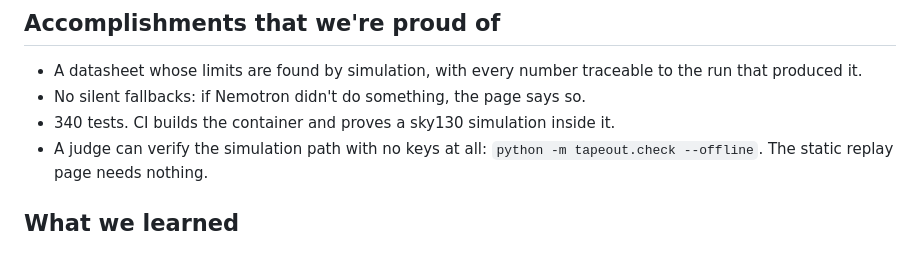
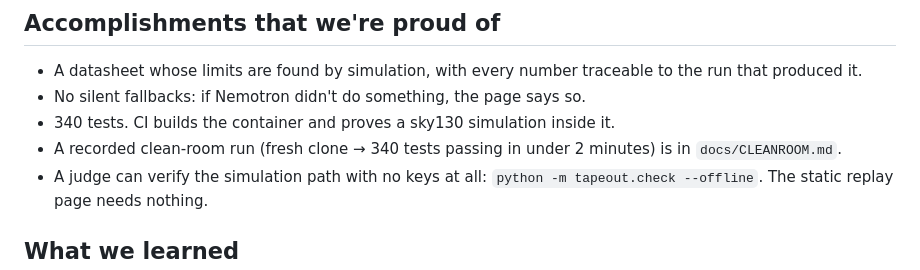
Before and after one commit to Amritha902/NEBIUS, a Markdown page: docs/DEVPOST.md, the part around the change. GitHub-like rendering.

```diff
--- a/docs/DEVPOST.md
+++ b/docs/DEVPOST.md
@@ -120,6 +120,8 @@ here is ours".
 - No silent fallbacks: if Nemotron didn't do something, the page says so.
 - 340 tests. CI builds the container and proves a sky130 simulation inside
   it.
+- A recorded clean-room run (fresh clone → 340 tests passing in under 2
+  minutes) is in `docs/CLEANROOM.md`.
 - A judge can verify the simulation path with no keys at all:
   `python -m tapeout.check --offline`. The static replay page needs nothing.
 
```
Also changed, not shown: README.md (+3 -0 lines), docs/CLEANROOM.md (added, +43 -0 lines).
